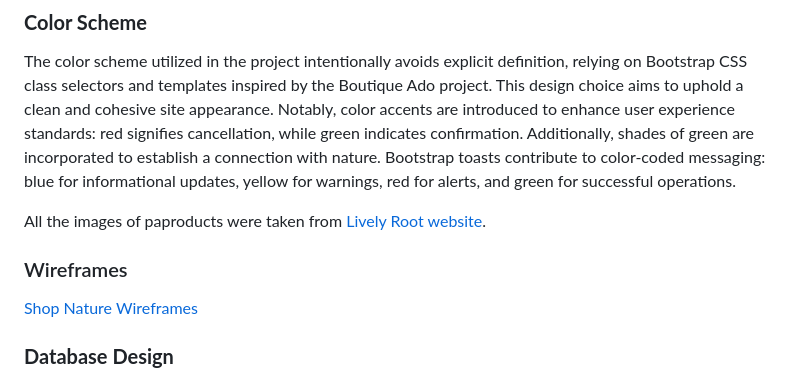
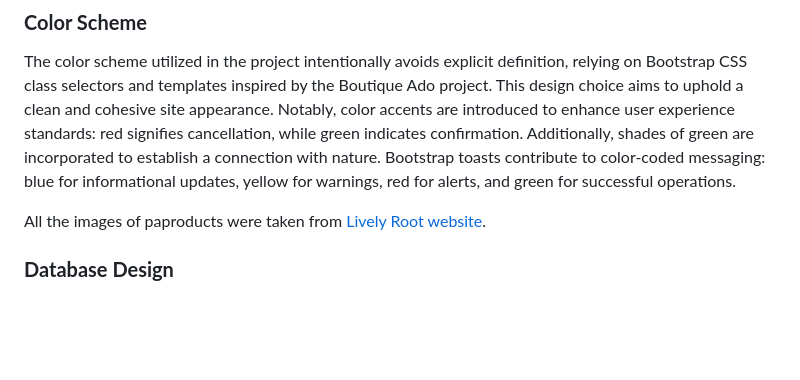
Before and after one commit to NikolettaGr/e-commerce, a Markdown page: README.md, the part around one of its changes. Drawn GitHub-style; blank space fills up the shorter version.

```diff
--- a/README.md
+++ b/README.md
@@ -206,12 +208,6 @@ Please refer to the [FEATURES.md](FEATURES.md) file for all test-related documen
 The color scheme utilized in the project intentionally avoids explicit definition, relying on Bootstrap CSS class selectors and templates inspired by the Boutique Ado project. This design choice aims to uphold a clean and cohesive site appearance. Notably, color accents are introduced to enhance user experience standards: red signifies cancellation, while green indicates confirmation. Additionally, shades of green are incorporated to establish a connection with nature. Bootstrap toasts contribute to color-coded messaging: blue for informational updates, yellow for warnings, red for alerts, and green for successful operations.
 
 All the images of paproducts were taken from [Lively Root website](https://www.livelyroot.com/).
-
-
-### Wireframes
-
-  [Shop Nature Wireframes]()
-
 
 
 ### **Database Design**
```
Also changed, not shown: other parts of README.md (+3 -1 lines).
